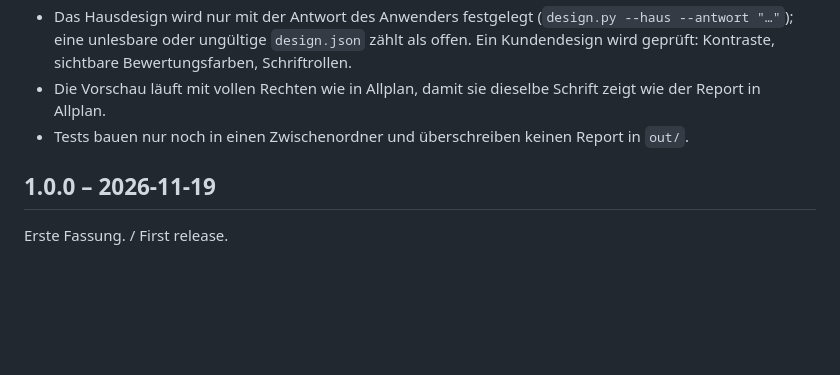
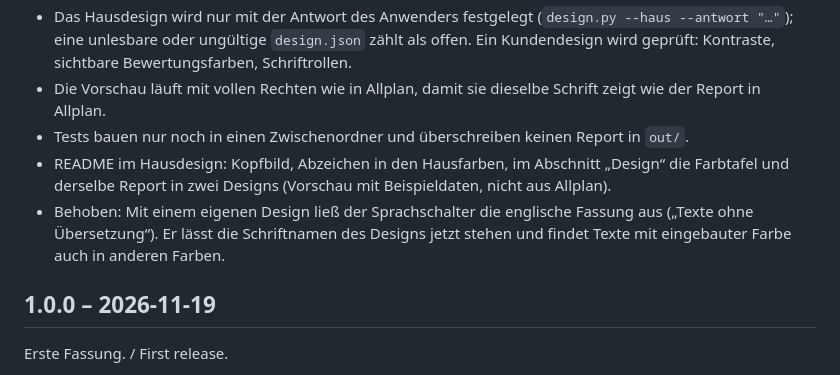
Before and after one commit to wliffers/allplan-report-design, a Markdown page: CHANGELOG.md, the part around the change. Drawn GitHub-style; blank space fills up the shorter version.

```diff
--- a/CHANGELOG.md
+++ b/CHANGELOG.md
@@ -9,6 +9,8 @@ Neues Hausdesign und Design-Abfrage. / New house design and design question.
 - Das Hausdesign wird nur mit der Antwort des Anwenders festgelegt (`design.py --haus --antwort "…"`); eine unlesbare oder ungültige `design.json` zählt als offen. Ein Kundendesign wird geprüft: Kontraste, sichtbare Bewertungsfarben, Schriftrollen.
 - Die Vorschau läuft mit vollen Rechten wie in Allplan, damit sie dieselbe Schrift zeigt wie der Report in Allplan.
 - Tests bauen nur noch in einen Zwischenordner und überschreiben keinen Report in `out/`.
+- README im Hausdesign: Kopfbild, Abzeichen in den Hausfarben, im Abschnitt „Design“ die Farbtafel und derselbe Report in zwei Designs (Vorschau mit Beispieldaten, nicht aus Allplan).
+- Behoben: Mit einem eigenen Design ließ der Sprachschalter die englische Fassung aus („Texte ohne Übersetzung“). Er lässt die Schriftnamen des Designs jetzt stehen und findet Texte mit eingebauter Farbe auch in anderen Farben.
 
 ## 1.0.0 – 2026-11-19
 
```
Also changed, not shown: README.en.md (+11 -7 lines), README.md (+11 -7 lines), docs/images/design-de.png (added), docs/images/design-en.png (added), docs/images/kopf-de.png (added), docs/images/kopf-en.png (added), 3 other files.
